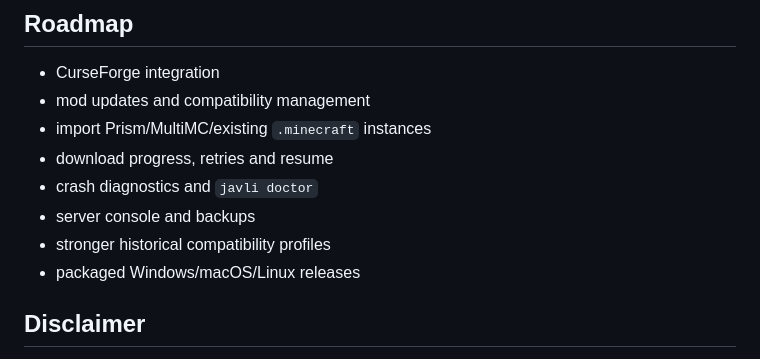
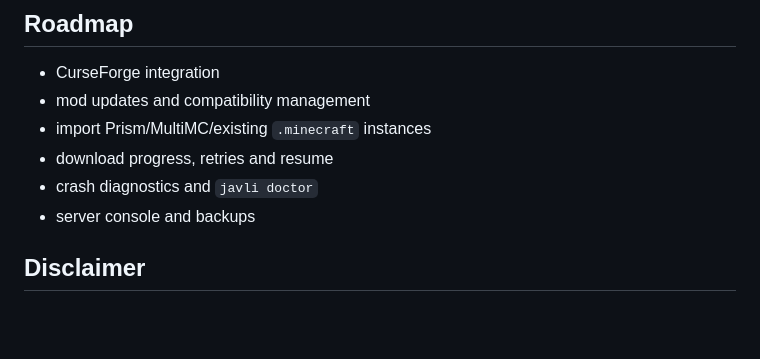
Before and after one commit to Hampter588/JAVLI, a Markdown page: README.md, the part around the change. Drawn GitHub-style; blank space fills up the shorter version.

Commit message:
Remove compatibility profiles and packaged releases
Removed features related to historical compatibility profiles and packaged releases.

```diff
--- a/README.md
+++ b/README.md
@@ -144,8 +144,6 @@ javli 1.0 contains the major launcher architecture and feature set, but should s
 - download progress, retries and resume
 - crash diagnostics and `javli doctor`
 - server console and backups
-- stronger historical compatibility profiles
-- packaged Windows/macOS/Linux releases
 
 ## Disclaimer
 
```
